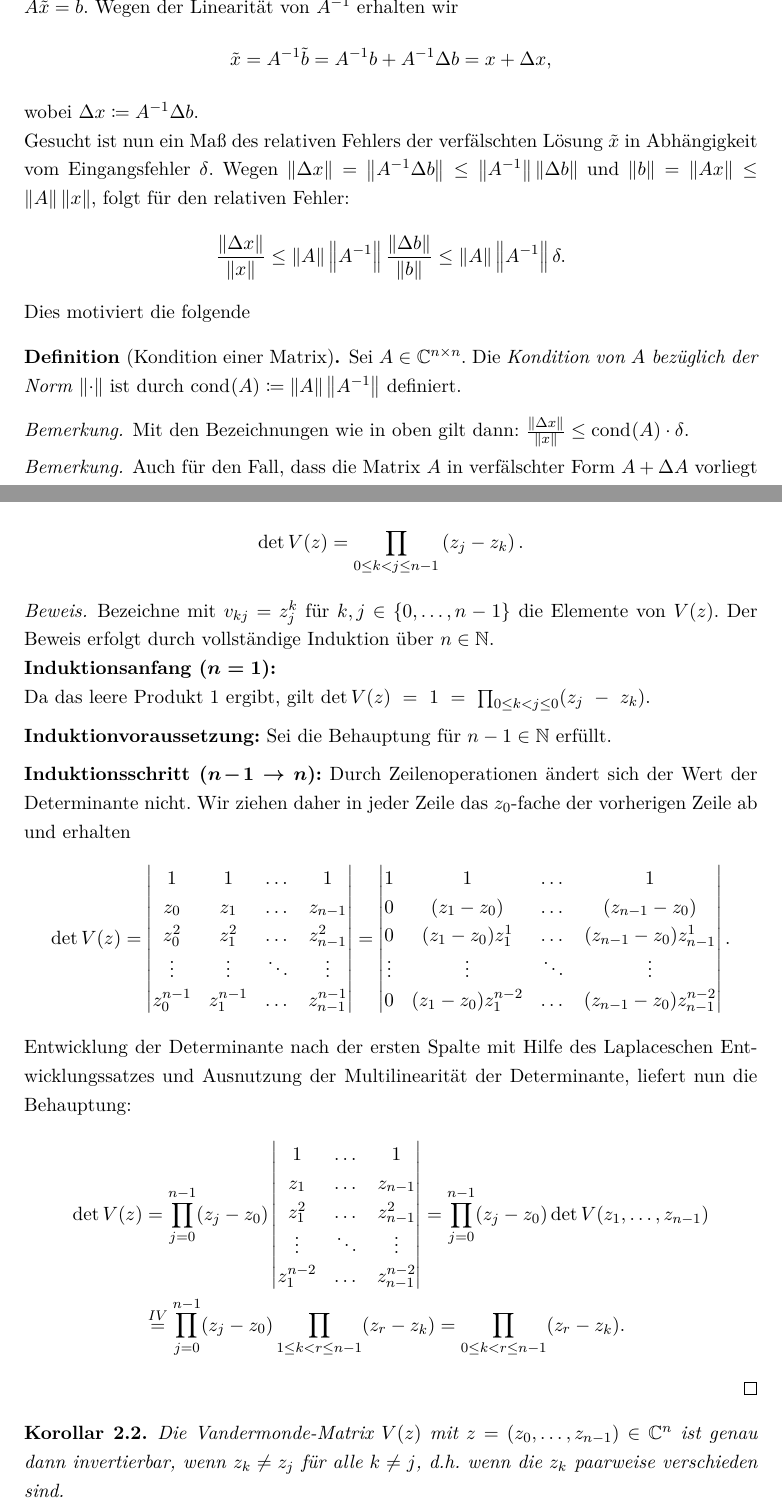
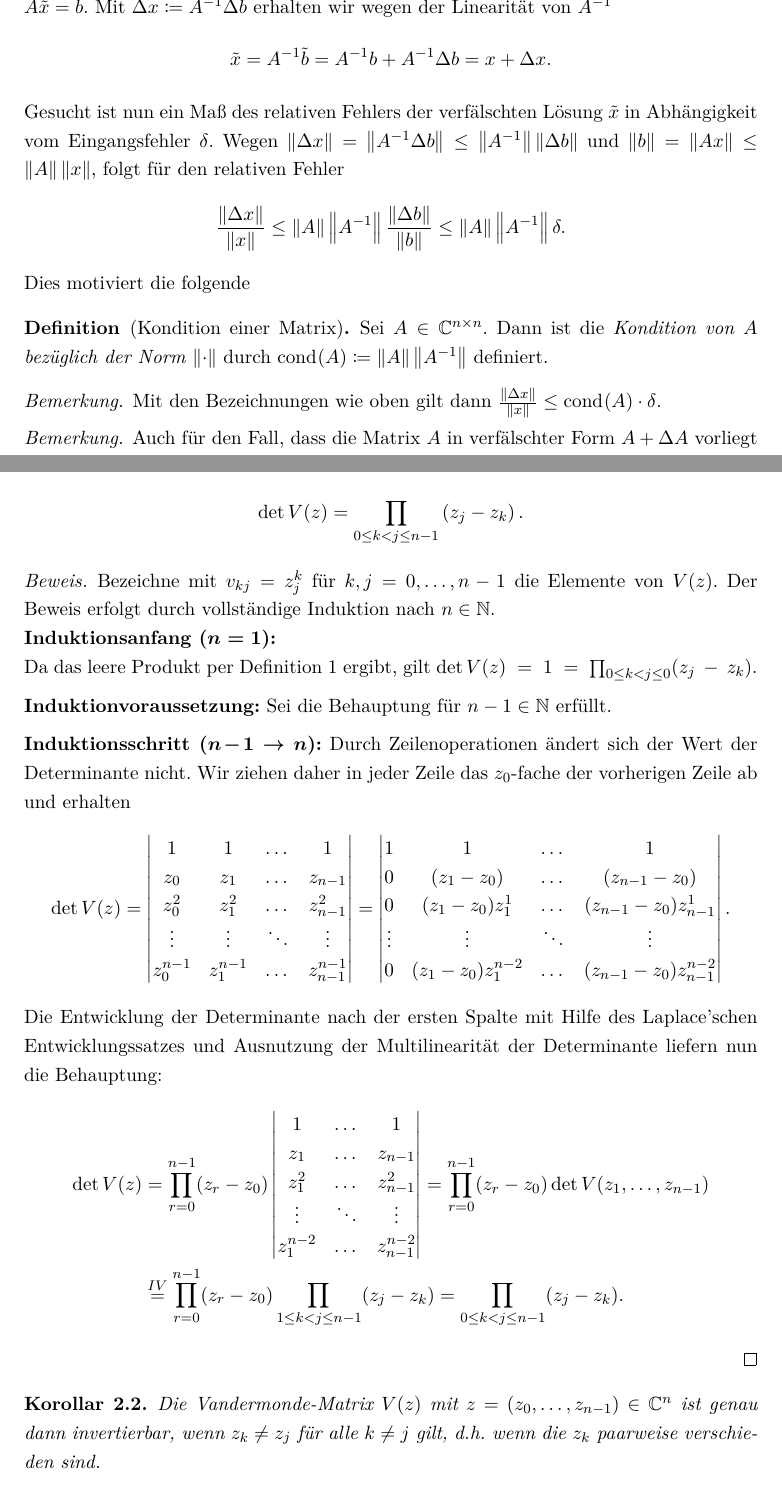
Before and after one commit to lslah/Bachelorarbeit, a LaTeX document (main.tex, which reads GrundlagenLinAlg.tex): two parts of pages 5 and 6 of 34, joined at a grey line, cut at the place of the change. Compiled offline with pdfLaTeX.

Commit message:
Apply Pias fixes in GrundlagenLinAlg.

```diff
--- a/GrundlagenLinAlg.tex
+++ b/GrundlagenLinAlg.tex
@@ -55,13 +55,12 @@ Wegen der Linearität von $A^{-1}$ erhalten wir
 \[
-    \tilde{x} = A^{-1} \tilde{b} = A^{-1} b + A^{-1} \Delta b = x + \Delta x,
+    \tilde{x} = A^{-1} \tilde{b} = A^{-1} b + A^{-1} \Delta b = x + \Delta x.
 \]
-wobei $\Delta x \defeq A^{-1} \Delta b$.
 
 \noindent Gesucht ist nun ein Maß des relativen Fehlers der verfälschten Lösung
 $\tilde{x}$ in Abhängigkeit vom Eingangsfehler $\delta$.
 Wegen $ \norm{\Delta x} = \norm{A^{-1} \Delta b} \leq \norm{A^{-1}} \norm{\Delta b} $
 und $ \norm{b} = \norm{A x} \leq \norm{A} \norm{x} $,
-folgt für den relativen Fehler:
+folgt für den relativen Fehler
 %FIXME: equal sized norm-bars
 \[
     \frac{\norm{\Delta x}}{\norm{x}}
@@ -72,13 +71,13 @@ folgt für den relativen Fehler:
 \noindent Dies motiviert die folgende
 \begin{mydef}[Kondition einer Matrix]
     Sei $A \in \C^{n \times n}$.
-    Die \emph{Kondition von $A$ bezüglich der Norm $\emptynorm$} ist durch
+    Dann ist die \emph{Kondition von $A$ bezüglich der Norm $\emptynorm$} durch
     $\cond{A} \defeq \norm{A} \norm{A^{-1}}$
     definiert.
 \end{mydef}
 
 \begin{remark}
-    Mit den Bezeichnungen wie in oben gilt dann: ${\frac{\norm{\Delta x}}{\norm{x}} \leq \cond{A} \cdot \delta }$.
+    Mit den Bezeichnungen wie oben gilt dann ${\frac{\norm{\Delta x}}{\norm{x}} \leq \cond{A} \cdot \delta }$.
 \end{remark}
 
 \begin{remark}
@@ -128,10 +127,10 @@ folgt für den relativen Fehler:
 \end{lemma}
 
 \begin{proof}
-    Bezeichne mit $v_{kj} = z_j^k$ für $k,j \in \{0, \dots, n-1\}$ die Elemente von $\Vand{z}$.
-    Der Beweis erfolgt durch vollständige Induktion über $n \in \N$.\\
+    Bezeichne mit $v_{kj} = z_j^k$ für $k,j = 0, \dots, n-1$ die Elemente von $\Vand{z}$.
+    Der Beweis erfolgt durch vollständige Induktion nach $n \in \N$.\\
     \textbf{Induktionsanfang (\boldmath $n=1$):}\\
-    Da das leere Produkt $1$ ergibt, gilt
+    Da das leere Produkt per Definition $1$ ergibt, gilt
     $\det{\Vand{z}}~=~1~=~\prod_{0 \leq k < j \leq 0} (z_j~-~z_k)$. \\[0.5em]
     \textbf{Induktionvoraussetzung:}
     Sei die Behauptung für $n-1 \in \N$ erfüllt.\\[0.5em]
@@ -156,22 +155,23 @@ folgt für den relativen Fehler:
             0      & (z_1-z_0)z_1^{n-2} & \dots & (z_{n-1}-z_0) z_{n-1}^{n-2}
         \end{vmatrix}.
     \]
-    Entwicklung der Determinante nach der ersten Spalte mit Hilfe des
-    Laplaceschen Entwicklungssatzes und Ausnutzung der Multilinearität der
-    Determinante, liefert nun die Behauptung:
+    Die Entwicklung der Determinante nach der ersten Spalte mit Hilfe des
+    Laplace'schen Entwicklungssatzes und Ausnutzung der Multilinearität der
+    Determinante liefern nun die Behauptung:
     \[
         \begin{split}
             \det{\Vand{z}}
-            &= \prod_{j=0}^{n-1} (z_j - z_0) \begin{vmatrix}
+            &= \prod_{r=0}^{n-1} (z_r - z_0) \begin{vmatrix}
                 1         & \dots & 1 \\
                 z_1       & \dots & z_{n-1} \\
                 z_1^2     & \dots & z_{n-1}^2 \\
                 \vdots    & \ddots & \vdots \\
                 z_1^{n-2} & \dots & z_{n-1}^{n-2}
             \end{vmatrix}
-            = \prod_{j=0}^{n-1} (z_j - z_0) \det{\Vand{z_1, \dots, z_{n-1}}}\\
-            &\overset{IV}{=} \prod_{j=0}^{n-1} (z_j - z_0) \prod_{1 \leq k < r \leq n-1} (z_r - z_k)
-            = \prod_{0 \leq k < r \leq n-1} (z_r - z_k).
+            = \prod_{r=0}^{n-1} (z_r - z_0) \det{\Vand{z_1, \dots, z_{n-1}}}\\
+            &\overset{IV}{=}
+                \prod_{r=0}^{n-1} (z_r - z_0) \prod_{1 \leq k < j \leq n-1} (z_j - z_k)
+            = \prod_{0 \leq k < j \leq n-1} (z_j - z_k).
         \end{split}
     \]
 \end{proof}
@@ -179,7 +179,7 @@ folgt für den relativen Fehler:
 \begin{corollary}
     Die Vandermonde-Matrix $\Vand{z}$ mit
     $z = (z_0, \dots, z_{n-1}) \in \Cn$ ist genau dann invertierbar, wenn
-    $z_k \neq z_j$ für alle $k \neq j$, d.h. wenn die $z_k$ paarweise
+    $z_k \neq z_j$ für alle $k \neq j$ gilt, d.h. wenn die $z_k$ paarweise
     verschieden sind.
 \end{corollary}
 
```
Also changed, not shown: GrundlagenLinAlg.tex (16 more changed lines).
